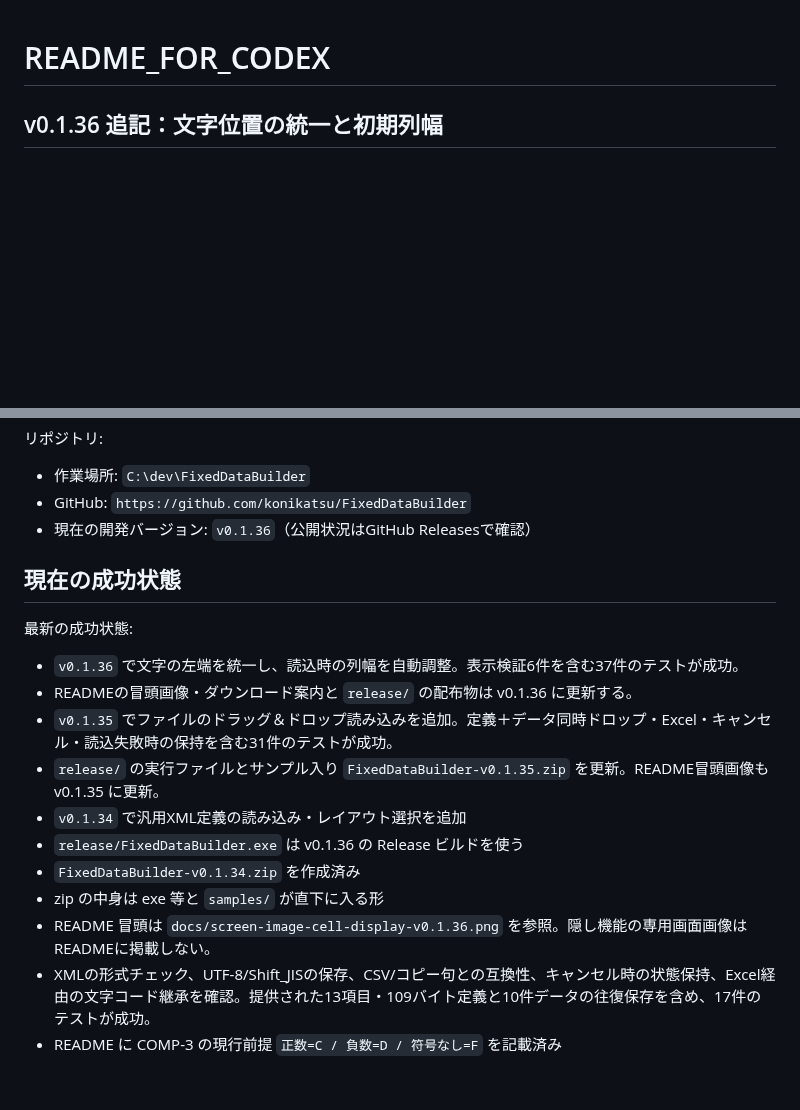
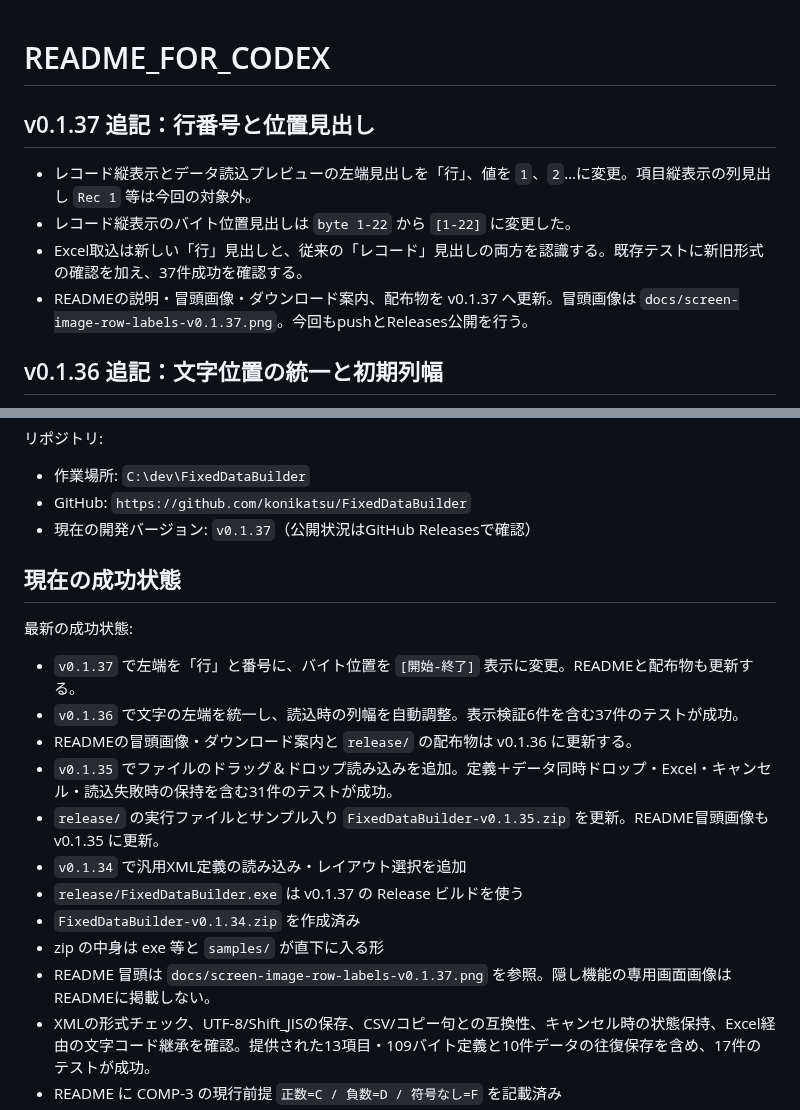
Before and after one commit to konikatsu/FixedDataBuilder, a Markdown page: README_FOR_CODEX.md, 2 parts joined by grey strips. Rendered like a GitHub page; blank space fills up the shorter version.

Commit message:
Simplify row numbers and byte range headings

```diff
--- a/README_FOR_CODEX.md
+++ b/README_FOR_CODEX.md
@@ -1,4 +1,11 @@
 # README_FOR_CODEX
+
+## v0.1.37 追記：行番号と位置見出し
+
+- レコード縦表示とデータ読込プレビューの左端見出しを「行」、値を `1`、`2`…に変更。項目縦表示の列見出し `Rec 1` 等は今回の対象外。
+- レコード縦表示のバイト位置見出しは `byte 1-22` から `[1-22]` に変更した。
+- Excel取込は新しい「行」見出しと、従来の「レコード」見出しの両方を認識する。既存テストに新旧形式の確認を加え、37件成功を確認する。
+- READMEの説明・冒頭画像・ダウンロード案内、配布物を v0.1.37 へ更新。冒頭画像は `docs/screen-image-row-labels-v0.1.37.png`。今回もpushとReleases公開を行う。
 
 ## v0.1.36 追記：文字位置の統一と初期列幅
 
@@ -49,21 +56,22 @@ FixedDataBuilder は、COBOL 固定長データのテストデータを作成・
 
 - 作業場所: `C:\dev\FixedDataBuilder`
 - GitHub: `https://github.com/konikatsu/FixedDataBuilder`
-- 現在の開発バージョン: `v0.1.36`（公開状況はGitHub Releasesで確認）
+- 現在の開発バージョン: `v0.1.37`（公開状況はGitHub Releasesで確認）
 
 ## 現在の成功状態
 
 最新の成功状態:
 
+- `v0.1.37` で左端を「行」と番号に、バイト位置を `[開始-終了]` 表示に変更。READMEと配布物も更新する。
 - `v0.1.36` で文字の左端を統一し、読込時の列幅を自動調整。表示検証6件を含む37件のテストが成功。
 - READMEの冒頭画像・ダウンロード案内と `release/` の配布物は v0.1.36 に更新する。
 - `v0.1.35` でファイルのドラッグ＆ドロップ読み込みを追加。定義＋データ同時ドロップ・Excel・キャンセル・読込失敗時の保持を含む31件のテストが成功。
 - `release/` の実行ファイルとサンプル入り `FixedDataBuilder-v0.1.35.zip` を更新。README冒頭画像も v0.1.35 に更新。
 - `v0.1.34` で汎用XML定義の読み込み・レイアウト選択を追加
-- `release/FixedDataBuilder.exe` は v0.1.36 の Release ビルドを使う
+- `release/FixedDataBuilder.exe` は v0.1.37 の Release ビルドを使う
 - `FixedDataBuilder-v0.1.34.zip` を作成済み
 - zip の中身は exe 等と `samples/` が直下に入る形
-- README 冒頭は `docs/screen-image-cell-display-v0.1.36.png` を参照。隠し機能の専用画面画像はREADMEに掲載しない。
+- README 冒頭は `docs/screen-image-row-labels-v0.1.37.png` を参照。隠し機能の専用画面画像はREADMEに掲載しない。
 - XMLの形式チェック、UTF-8/Shift_JISの保存、CSV/コピー句との互換性、キャンセル時の状態保持、Excel経由の文字コード継承を確認。提供された13項目・109バイト定義と10件データの往復保存を含め、17件のテストが成功。
 - README に COMP-3 の現行前提 `正数=C / 負数=D / 符号なし=F` を記載済み
 - `docs/development-history.md` に作成経緯を整理済み
```
Also changed, not shown: README.md (+6 -4 lines), docs/development-history.md (+7 -0 lines), docs/screen-image-row-labels-v0.1.37.png (added), 9 other files.
